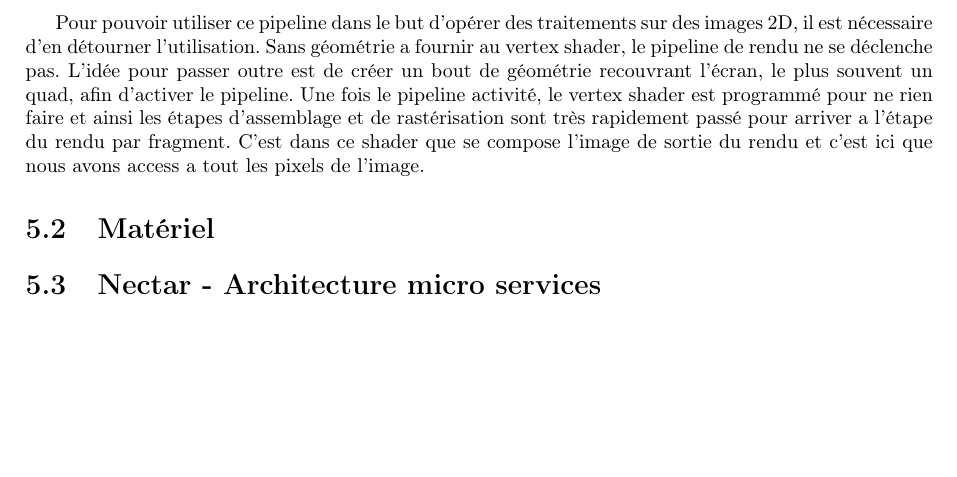
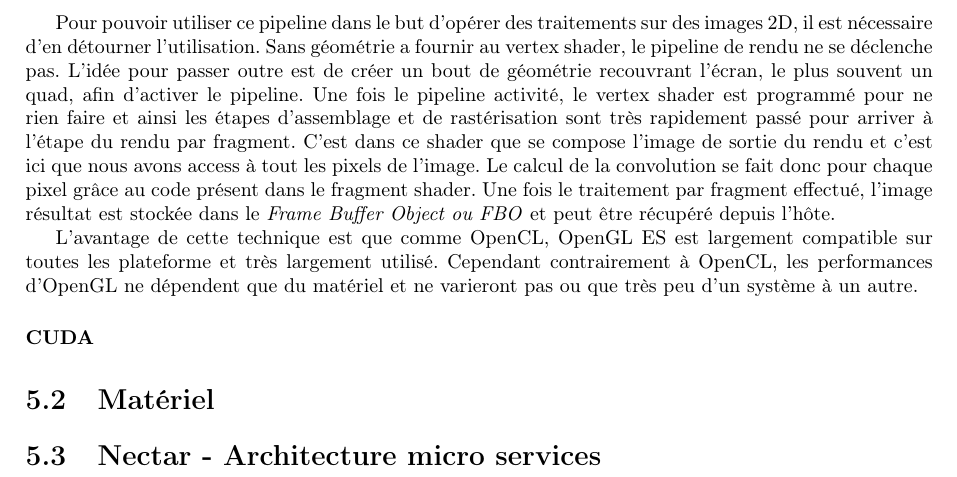
Before and after one commit to nicpalard/internship-report, a LaTeX document (main.tex, which reads protoperf.tex): part of page 24 of 25, cut so that both start at the same text, the shorter picture padded with empty space. Compiled offline with pdfLaTeX.

Commit message:
:zap: Partially ended opengl part

```diff
--- a/protoperf.tex
+++ b/protoperf.tex
@@ -191,8 +191,11 @@ Le pipeline OpenGL reçoit en entrée:
 \end{itemize}
 et donne en sortie une image de la scène.
 
-Pour pouvoir utiliser ce pipeline dans le but d'opérer des traitements sur des images 2D, il est nécessaire d'en détourner l'utilisation. Sans géométrie a fournir au vertex shader, le pipeline de rendu ne se déclenche pas. L'idée pour passer outre est de créer un bout de géométrie recouvrant l'écran, le plus souvent un quad, afin d'activer le pipeline. Une fois le pipeline activité, le vertex shader est programmé pour ne rien faire  et ainsi les étapes d'assemblage et de rastérisation sont très rapidement passé pour arriver a l'étape du rendu par fragment. C'est dans ce shader que se compose l'image de sortie du rendu et c'est ici que nous avons access a tout les pixels de l'image.
+Pour pouvoir utiliser ce pipeline dans le but d'opérer des traitements sur des images 2D, il est nécessaire d'en détourner l'utilisation. Sans géométrie a fournir au vertex shader, le pipeline de rendu ne se déclenche pas. L'idée pour passer outre est de créer un bout de géométrie recouvrant l'écran, le plus souvent un quad, afin d'activer le pipeline. Une fois le pipeline activité, le vertex shader est programmé pour ne rien faire  et ainsi les étapes d'assemblage et de rastérisation sont très rapidement passé pour arriver à l'étape du rendu par fragment. C'est dans ce shader que se compose l'image de sortie du rendu et c'est ici que nous avons access à tout les pixels de l'image. Le calcul de la convolution se fait donc pour chaque pixel grâce au code présent dans le fragment shader. Une fois le traitement par fragment effectué, l'image résultat est stockée dans le \emph{Frame Buffer Object ou FBO} et peut être récupéré depuis l'hôte.
 
+L'avantage de cette technique est que comme OpenCL, OpenGL ES est largement compatible sur toutes les plateforme et très largement utilisé. Cependant contrairement à OpenCL, les performances d'OpenGL ne dépendent que du matériel et ne varieront pas ou que très peu d'un système à un autre.
+
+\paragraph{CUDA}
 % Parler de CUDA OpenGL OpenCL CPU
 % Parler de convolution érosion
 % Benchmark sur un seul PC
```
